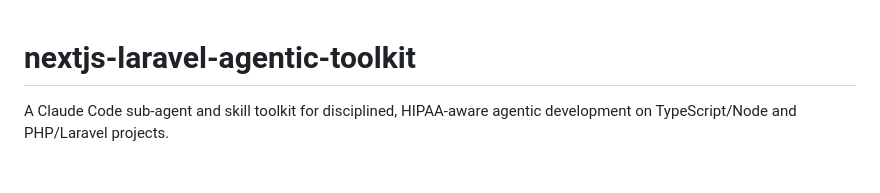
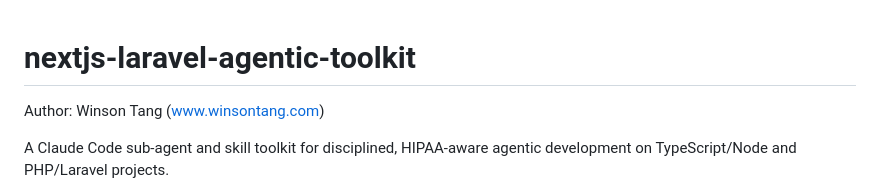
Before and after one commit to winson-tang/nextjs-laravel-agentic-toolkit, a Markdown page: README.md, the part around the change. Drawn GitHub-style; blank space fills up the shorter version.

```diff
--- a/README.md
+++ b/README.md
@@ -1,4 +1,6 @@
 # nextjs-laravel-agentic-toolkit
+
+Author:  Winson Tang (www.winsontang.com)
 
 A Claude Code sub-agent and skill toolkit for disciplined, HIPAA-aware agentic development on TypeScript/Node and PHP/Laravel projects.
 
```
